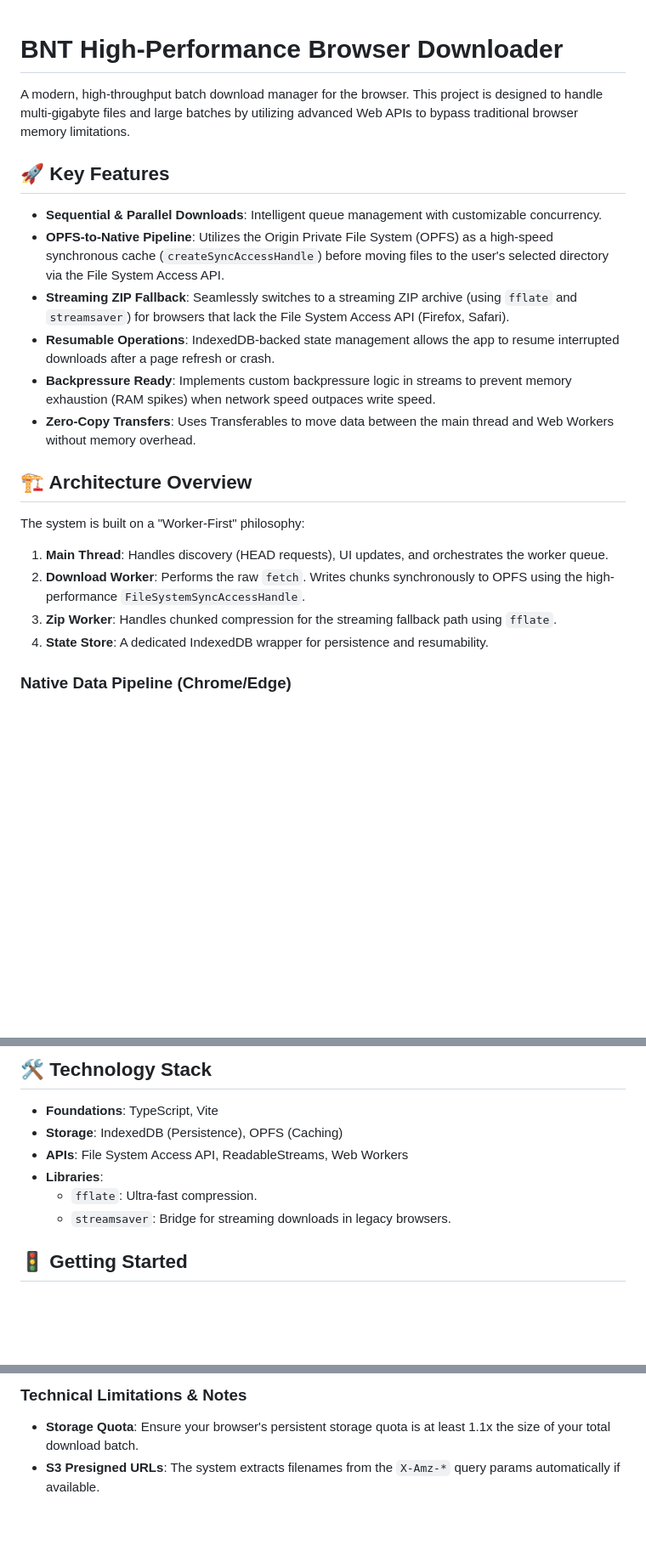
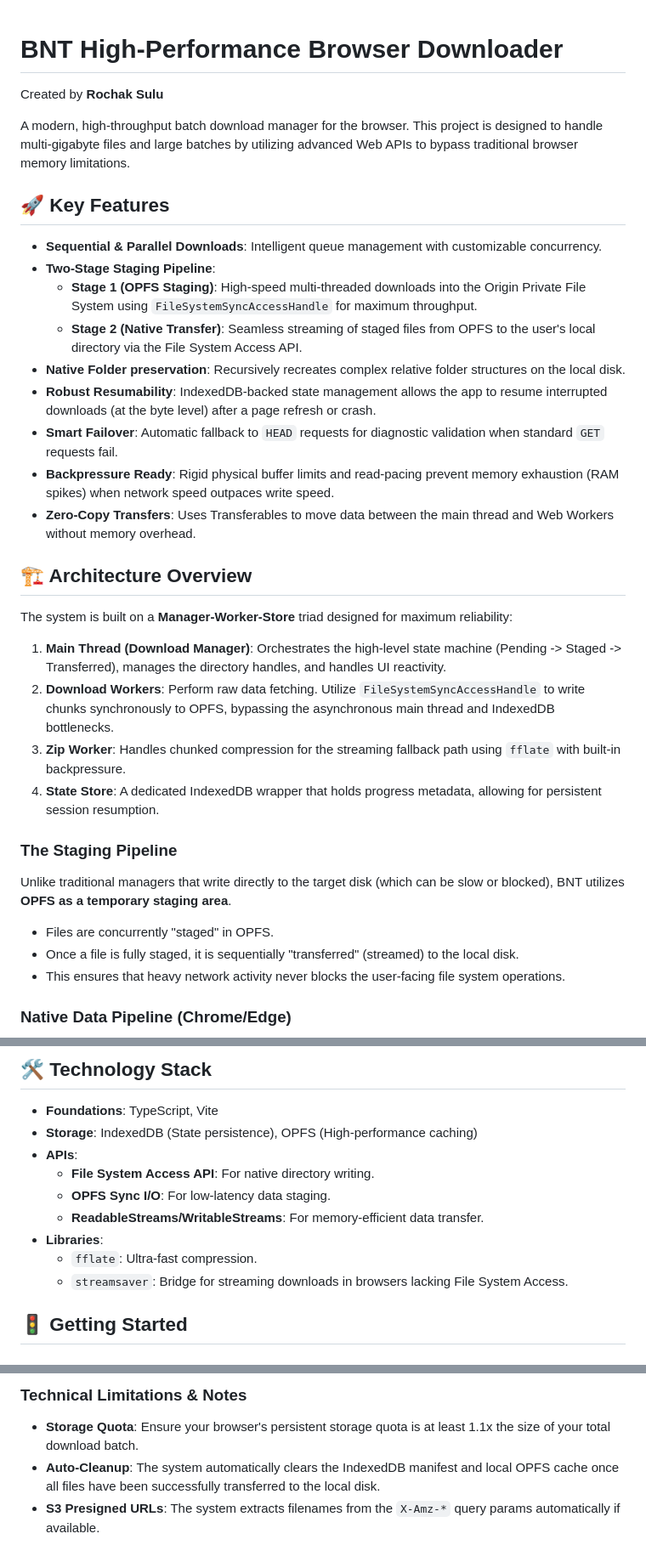
Before and after one commit to ARES-AM2003/Massive-Downloader, a Markdown page: README.md, 3 parts joined by grey strips. Shown at 85% size. Drawn GitHub-style; blank space fills up the shorter version.

```diff
--- a/README.md
+++ b/README.md
@@ -1,24 +1,35 @@
 # BNT High-Performance Browser Downloader
+
+Created by **Rochak Sulu**
 
 A modern, high-throughput batch download manager for the browser. This project is designed to handle multi-gigabyte files and large batches by utilizing advanced Web APIs to bypass traditional browser memory limitations.
 
 ## 🚀 Key Features
 
 - **Sequential & Parallel Downloads**: Intelligent queue management with customizable concurrency.
-- **OPFS-to-Native Pipeline**: Utilizes the Origin Private File System (OPFS) as a high-speed synchronous cache (`createSyncAccessHandle`) before moving files to the user's selected directory via the File System Access API.
-- **Streaming ZIP Fallback**: Seamlessly switches to a streaming ZIP archive (using `fflate` and `streamsaver`) for browsers that lack the File System Access API (Firefox, Safari).
-- **Resumable Operations**: IndexedDB-backed state management allows the app to resume interrupted downloads after a page refresh or crash.
-- **Backpressure Ready**: Implements custom backpressure logic in streams to prevent memory exhaustion (RAM spikes) when network speed outpaces write speed.
+- **Two-Stage Staging Pipeline**:
+    - **Stage 1 (OPFS Staging)**: High-speed multi-threaded downloads into the Origin Private File System using `FileSystemSyncAccessHandle` for maximum throughput.
+    - **Stage 2 (Native Transfer)**: Seamless streaming of staged files from OPFS to the user's local directory via the File System Access API.
+- **Native Folder preservation**: Recursively recreates complex relative folder structures on the local disk.
+- **Robust Resumability**: IndexedDB-backed state management allows the app to resume interrupted downloads (at the byte level) after a page refresh or crash.
+- **Smart Failover**: Automatic fallback to `HEAD` requests for diagnostic validation when standard `GET` requests fail.
+- **Backpressure Ready**: Rigid physical buffer limits and read-pacing prevent memory exhaustion (RAM spikes) when network speed outpaces write speed.
 - **Zero-Copy Transfers**: Uses Transferables to move data between the main thread and Web Workers without memory overhead.
 
 ## 🏗️ Architecture Overview
 
-The system is built on a "Worker-First" philosophy:
+The system is built on a **Manager-Worker-Store** triad designed for maximum reliability:
 
-1.  **Main Thread**: Handles discovery (HEAD requests), UI updates, and orchestrates the worker queue.
-2.  **Download Worker**: Performs the raw `fetch`. Writes chunks synchronously to OPFS using the high-performance `FileSystemSyncAccessHandle`.
-3.  **Zip Worker**: Handles chunked compression for the streaming fallback path using `fflate`.
-4.  **State Store**: A dedicated IndexedDB wrapper for persistence and resumability.
+1.  **Main Thread (Download Manager)**: Orchestrates the high-level state machine (Pending -> Staged -> Transferred), manages the directory handles, and handles UI reactivity.
+2.  **Download Workers**: Perform raw data fetching. Utilize `FileSystemSyncAccessHandle` to write chunks synchronously to OPFS, bypassing the asynchronous main thread and IndexedDB bottlenecks.
+3.  **Zip Worker**: Handles chunked compression for the streaming fallback path using `fflate` with built-in backpressure.
+4.  **State Store**: A dedicated IndexedDB wrapper that holds progress metadata, allowing for persistent session resumption.
+
+### The Staging Pipeline
+Unlike traditional managers that write directly to the target disk (which can be slow or blocked), BNT utilizes **OPFS as a temporary staging area**.
+- Files are concurrently "staged" in OPFS.
+- Once a file is fully staged, it is sequentially "transferred" (streamed) to the local disk.
+- This ensures that heavy network activity never blocks the user-facing file system operations.
 
 ### Native Data Pipeline (Chrome/Edge)
 ![Native Architecture](./assets/architecture-native.png)
@@ -33,11 +44,14 @@ The system is built on a "Worker-First" philosophy:
 ## 🛠️ Technology Stack
 
 - **Foundations**: TypeScript, Vite
-- **Storage**: IndexedDB (Persistence), OPFS (Caching)
-- **APIs**: File System Access API, ReadableStreams, Web Workers
+- **Storage**: IndexedDB (State persistence), OPFS (High-performance caching)
+- **APIs**:
+  - **File System Access API**: For native directory writing.
+  - **OPFS Sync I/O**: For low-latency data staging.
+  - **ReadableStreams/WritableStreams**: For memory-efficient data transfer.
 - **Libraries**:
   - `fflate`: Ultra-fast compression.
-  - `streamsaver`: Bridge for streaming downloads in legacy browsers.
+  - `streamsaver`: Bridge for streaming downloads in browsers lacking File System Access.
 
 ## 🚦 Getting Started
 
@@ -71,4 +85,5 @@ npm run build
 
 ### Technical Limitations & Notes
 - **Storage Quota**: Ensure your browser's persistent storage quota is at least 1.1x the size of your total download batch.
+- **Auto-Cleanup**: The system automatically clears the IndexedDB manifest and local OPFS cache once all files have been successfully transferred to the local disk.
 - **S3 Presigned URLs**: The system extracts filenames from the `X-Amz-*` query params automatically if available.
```
